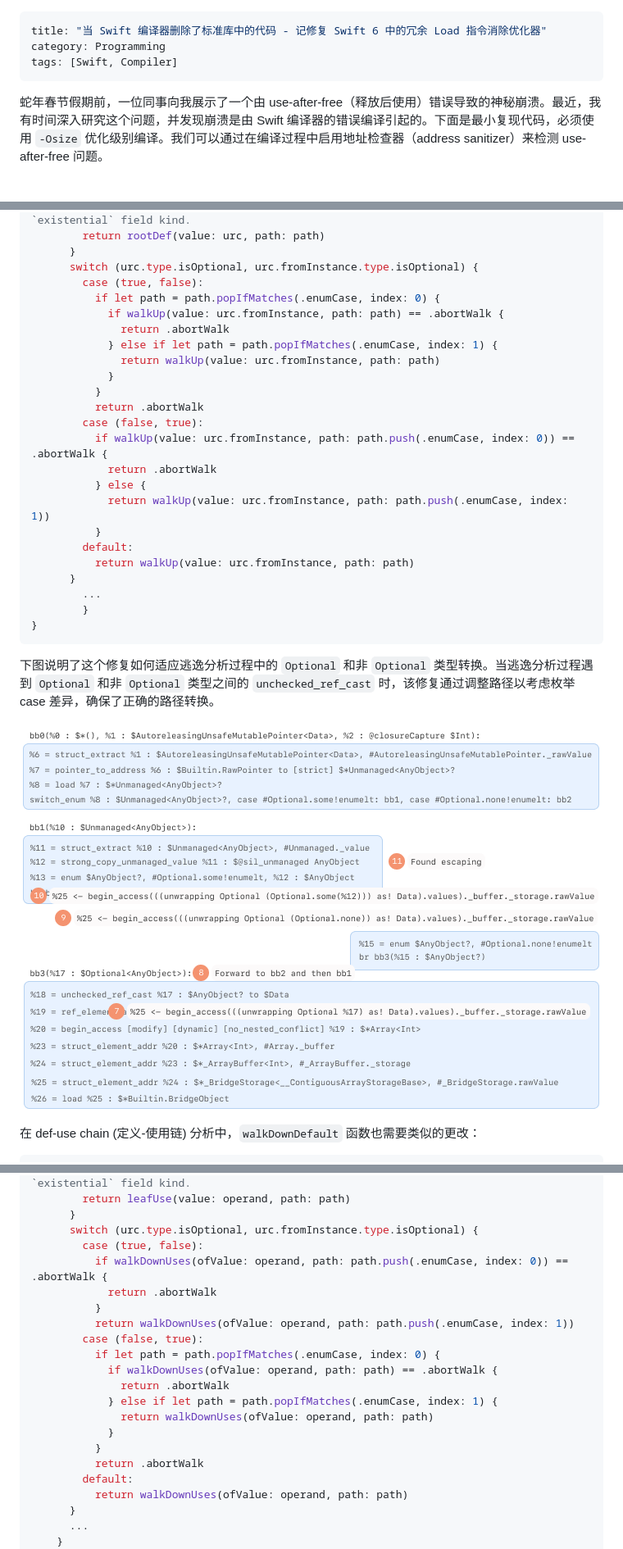
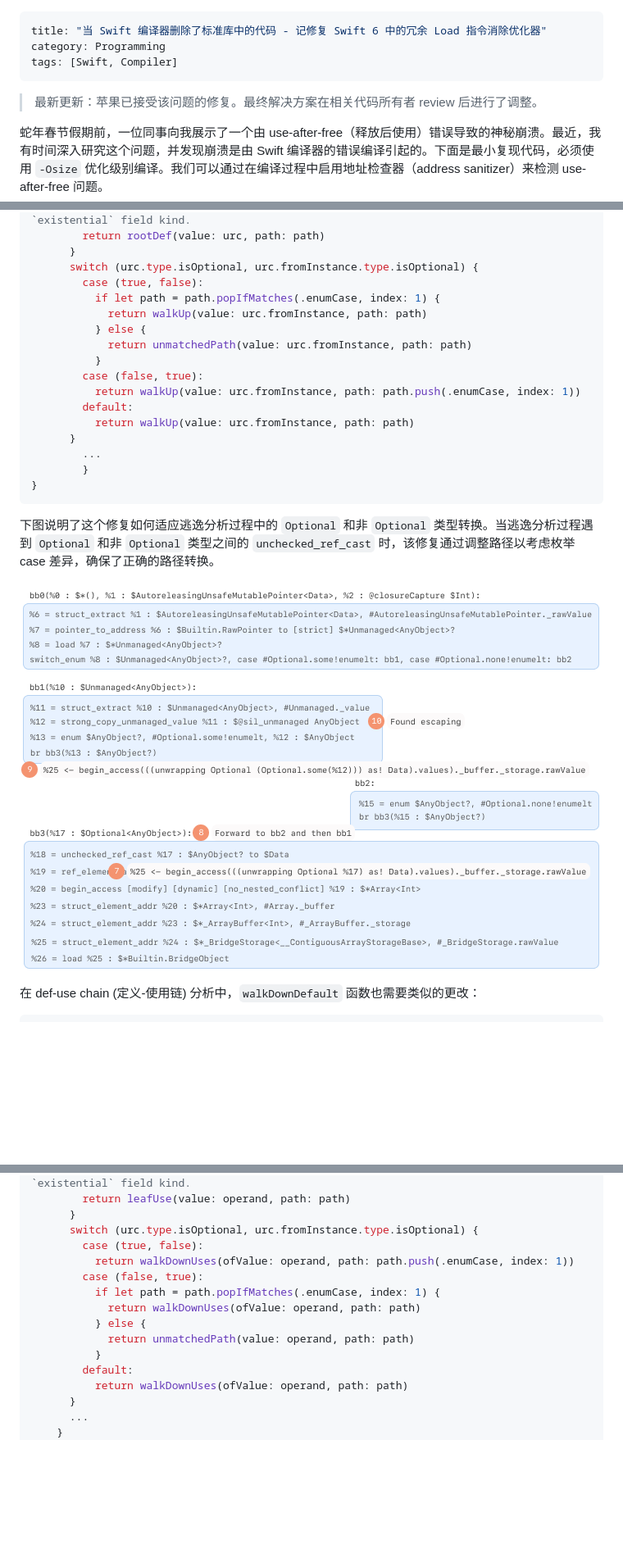
Before and after one commit to WeZZard/MyWorks, a Markdown page: 2025-03-09-when-the-swift-compiler-deleted-code-in-stdlib/zh-Hans/index.md, 3 parts joined by grey strips. Shown at 82% size. Rendered like a GitHub page; pictures changed too: 2025-03-09-when-the-swift-compiler-deleted-code-in-stdlib/escape-analaysis-3.png; blank space fills up the shorter version.

```diff
--- a/2025-03-09-when-the-swift-compiler-deleted-code-in-stdlib/zh-Hans/index.md
+++ b/2025-03-09-when-the-swift-compiler-deleted-code-in-stdlib/zh-Hans/index.md
@@ -3,6 +3,8 @@ title: "当 Swift 编译器删除了标准库中的代码 - 记修复 Swift 6
 category: Programming
 tags: [Swift, Compiler]
 ---
+
+> 最新更新：苹果已接受该问题的修复。最终解决方案在相关代码所有者 review 后进行了调整。
 
 蛇年春节假期前，一位同事向我展示了一个由 use-after-free（释放后使用）错误导致的神秘崩溃。最近，我有时间深入研究这个问题，并发现崩溃是由 Swift 编译器的错误编译引起的。下面是最小复现代码，必须使用 `-Osize` 优化级别编译。我们可以通过在编译过程中启用地址检查器（address sanitizer）来检测 use-after-free 问题。
 
@@ -355,20 +357,13 @@ public mutating func walkUpDefault(value def: Value, path: Path) -> WalkResult {
       }
       switch (urc.type.isOptional, urc.fromInstance.type.isOptional) {
         case (true, false):
-          if let path = path.popIfMatches(.enumCase, index: 0) {
-            if walkUp(value: urc.fromInstance, path: path) == .abortWalk {
-              return .abortWalk
-            } else if let path = path.popIfMatches(.enumCase, index: 1) {
-              return walkUp(value: urc.fromInstance, path: path)
-            }
+          if let path = path.popIfMatches(.enumCase, index: 1) {
+            return walkUp(value: urc.fromInstance, path: path)
+          } else {
+            return unmatchedPath(value: urc.fromInstance, path: path)
           }
-          return .abortWalk
         case (false, true):
-          if walkUp(value: urc.fromInstance, path: path.push(.enumCase, index: 0)) == .abortWalk {
-            return .abortWalk
-          } else {
-            return walkUp(value: urc.fromInstance, path: path.push(.enumCase, index: 1))
-          }
+          return walkUp(value: urc.fromInstance, path: path.push(.enumCase, index: 1))
         default:
           return walkUp(value: urc.fromInstance, path: path)
       }
@@ -397,19 +392,13 @@ public mutating func walkDownDefault(value operand: Operand, path: Path) -> Walk
       }
       switch (urc.type.isOptional, urc.fromInstance.type.isOptional) {
         case (true, false):
-          if walkDownUses(ofValue: operand, path: path.push(.enumCase, index: 0)) == .abortWalk {
-            return .abortWalk
-          }
           return walkDownUses(ofValue: operand, path: path.push(.enumCase, index: 1))
         case (false, true):
-          if let path = path.popIfMatches(.enumCase, index: 0) {
-            if walkDownUses(ofValue: operand, path: path) == .abortWalk {
-              return .abortWalk
-            } else if let path = path.popIfMatches(.enumCase, index: 1) {
-              return walkDownUses(ofValue: operand, path: path)
-            }
+          if let path = path.popIfMatches(.enumCase, index: 1) {
+            return walkDownUses(ofValue: operand, path: path)
+          } else {
+            return unmatchedPath(value: operand, path: path)
           }
-          return .abortWalk
         default:
           return walkDownUses(ofValue: operand, path: path)
       }
```
Also changed, not shown: 2025-03-09-when-the-swift-compiler-deleted-code-in-stdlib/index.md (+12 -22 lines), 2025-03-09-when-the-swift-compiler-deleted-code-in-stdlib/escape-analaysis-3@2x.png, 2025-03-09-when-the-swift-compiler-deleted-code-in-stdlib/escape-analaysis-3@3x.png.
